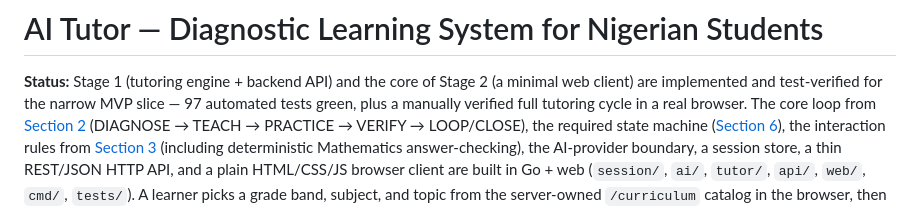
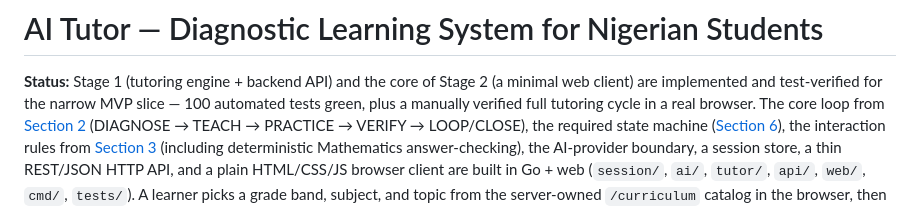
Before and after one commit to eeyung1/SoTeach-ai, a Markdown page: README.md, the part around the change. Rendered like a GitHub page.

```diff
--- a/README.md
+++ b/README.md
@@ -2,7 +2,7 @@
 
 **Status:** Stage 1 (tutoring engine + backend API) and the core of Stage 2
 (a minimal web client) are implemented and test-verified for the narrow MVP
-slice — 97 automated tests green, plus a manually verified full tutoring
+slice — 100 automated tests green, plus a manually verified full tutoring
 cycle in a real browser. The core loop from [Section 2](#2-the-core-learning-loop-this-is-the-product--read-this-section-fully-before-writing-tutor-logic)
 (DIAGNOSE → TEACH → PRACTICE → VERIFY → LOOP/CLOSE), the required state
 machine ([Section 6](#6-required-state-machine)), the interaction rules from
```
Also changed, not shown: Agent.md (+4 -4 lines), workingReadme.md (+5 -6 lines).
